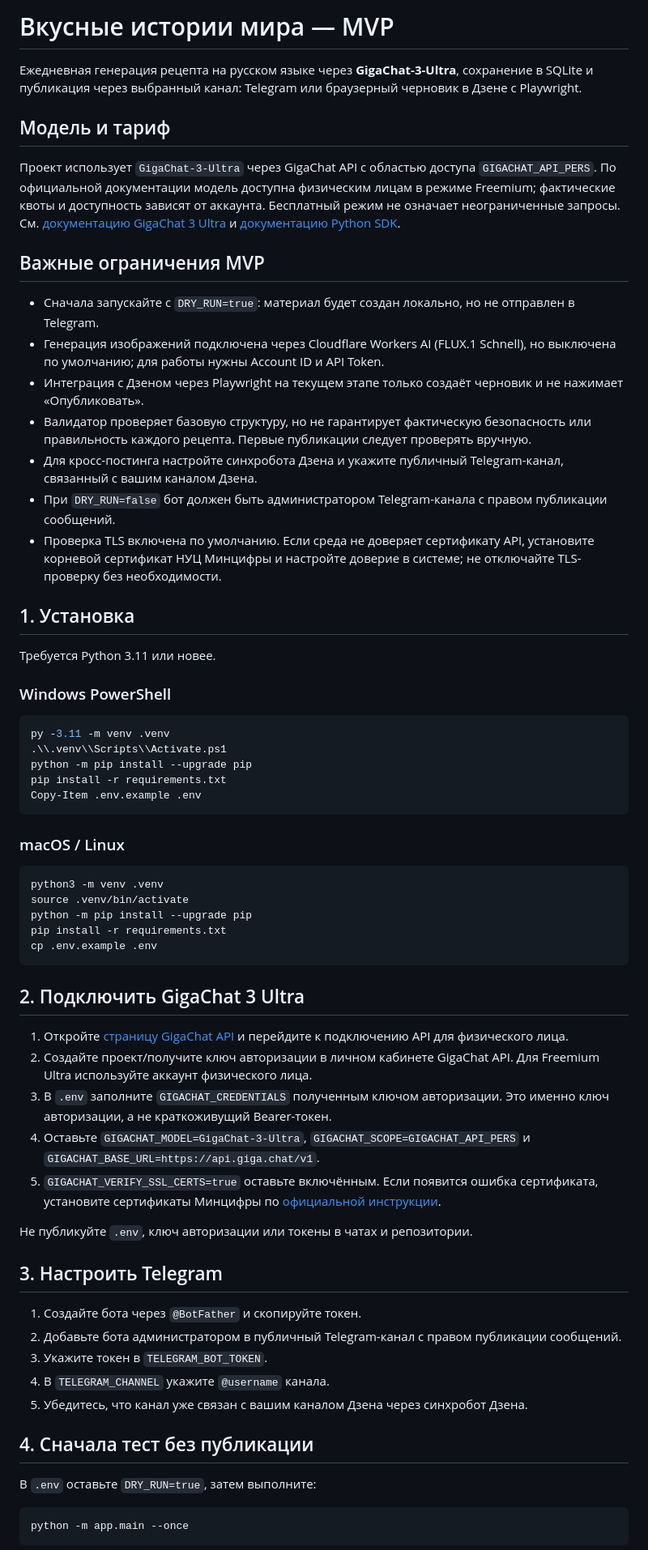
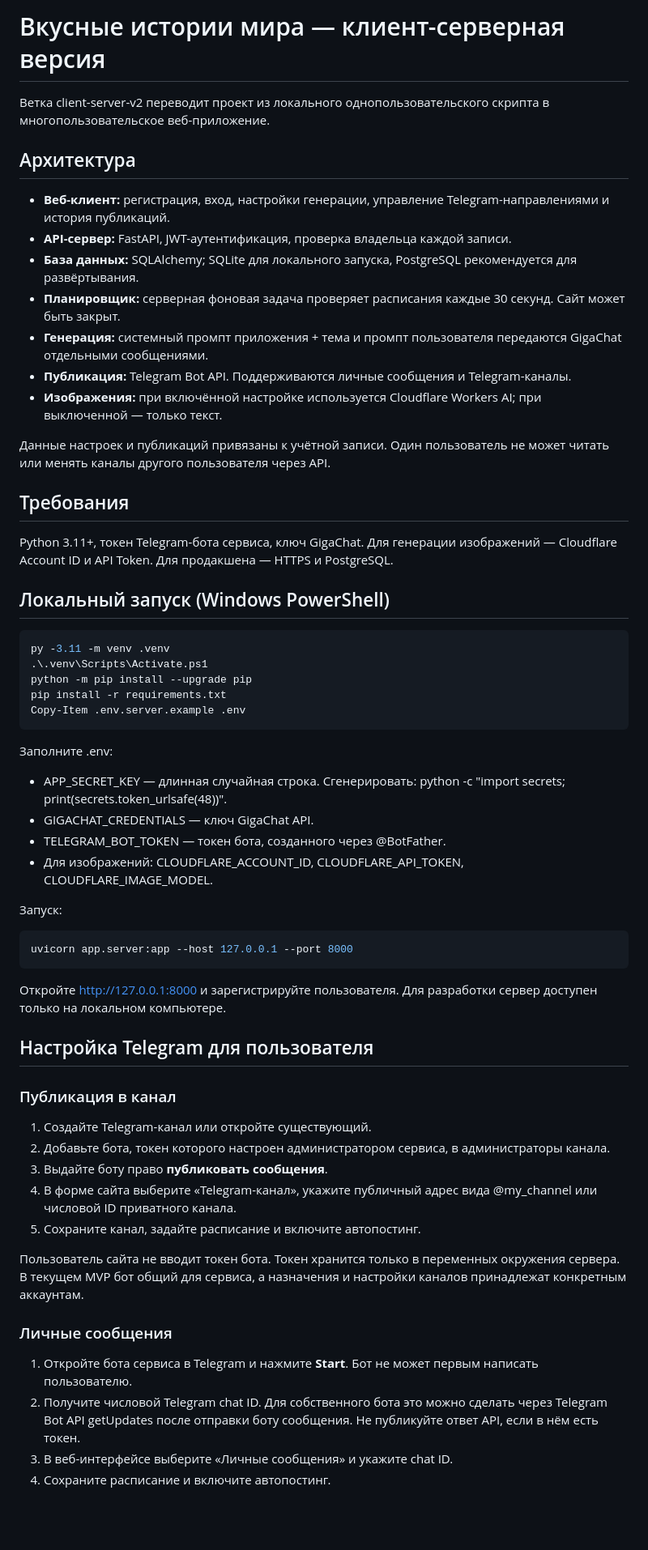
Before and after one commit to Cl1nk404/testy_world, a Markdown page: README.md, the part around one of its changes. Shown at 81% size. GitHub-like rendering; blank space fills up the shorter version.

Commit message:
Replace legacy docs with client-server setup guide

````diff
--- a/README.md
+++ b/README.md
@@ -1,68 +1,63 @@
-# Вкусные истории мира — MVP
+# Вкусные истории мира — клиент-серверная версия
 
-Ежедневная генерация рецепта на русском языке через **GigaChat-3-Ultra**, сохранение в SQLite и публикация через выбранный канал: Telegram или браузерный черновик в Дзене с Playwright.
+Ветка client-server-v2 переводит проект из локального однопользовательского скрипта в многопользовательское веб-приложение.
 
-## Модель и тариф
+## Архитектура
 
-Проект использует `GigaChat-3-Ultra` через GigaChat API с областью доступа `GIGACHAT_API_PERS`. По официальной документации модель доступна физическим лицам в режиме Freemium; фактические квоты и доступность зависят от аккаунта. Бесплатный режим не означает неограниченные запросы. См. [документацию GigaChat 3 Ultra](https://developers.sber.ru/docs/ru/gigachat/models/gigachat-3-ultra) и [документацию Python SDK](https://developers.sber.ru/docs/ru/gigachain/tools/python/gigachat).
+- **Веб-клиент:** регистрация, вход, настройки генерации, управление Telegram-направлениями и история публикаций.
+- **API-сервер:** FastAPI, JWT-аутентификация, проверка владельца каждой записи.
+- **База данных:** SQLAlchemy; SQLite для локального запуска, PostgreSQL рекомендуется для развёртывания.
+- **Планировщик:** серверная фоновая задача проверяет расписания каждые 30 секунд. Сайт может быть закрыт.
+- **Генерация:** системный промпт приложения + тема и промпт пользователя передаются GigaChat отдельными сообщениями.
+- **Публикация:** Telegram Bot API. Поддерживаются личные сообщения и Telegram-каналы.
+- **Изображения:** при включённой настройке используется Cloudflare Workers AI; при выключенной — только текст.
 
-## Важные ограничения MVP
+Данные настроек и публикаций привязаны к учётной записи. Один пользователь не может читать или менять каналы другого пользователя через API.
 
-- Сначала запускайте с `DRY_RUN=true`: материал будет создан локально, но не отправлен в Telegram.
-- Генерация изображений подключена через Cloudflare Workers AI (FLUX.1 Schnell), но выключена по умолчанию; для работы нужны Account ID и API Token.
-- Интеграция с Дзеном через Playwright на текущем этапе только создаёт черновик и не нажимает «Опубликовать».
-- Валидатор проверяет базовую структуру, но не гарантирует фактическую безопасность или правильность каждого рецепта. Первые публикации следует проверять вручную.
-- Для кросс-постинга настройте синхробота Дзена и укажите публичный Telegram-канал, связанный с вашим каналом Дзена.
-- При `DRY_RUN=false` бот должен быть администратором Telegram-канала с правом публикации сообщений.
-- Проверка TLS включена по умолчанию. Если среда не доверяет сертификату API, установите корневой сертификат НУЦ Минцифры и настройте доверие в системе; не отключайте TLS-проверку без необходимости.
+## Требования
 
-## 1. Установка
+Python 3.11+, токен Telegram-бота сервиса, ключ GigaChat. Для генерации изображений — Cloudflare Account ID и API Token. Для продакшена — HTTPS и PostgreSQL.
 
-Требуется Python 3.11 или новее.
+## Локальный запуск (Windows PowerShell)
 
-### Windows PowerShell
-
-```powershell
+~~~powershell
 py -3.11 -m venv .venv
-.\\.venv\\Scripts\\Activate.ps1
+.\.venv\Scripts\Activate.ps1
 python -m pip install --upgrade pip
 pip install -r requirements.txt
-Copy-Item .env.example .env
-```
+Copy-Item .env.server.example .env
+~~~
 
-### macOS / Linux
+Заполните .env:
+- APP_SECRET_KEY — длинная случайная строка. Сгенерировать: python -c "import secrets; print(secrets.token_urlsafe(48))".
+- GIGACHAT_CREDENTIALS — ключ GigaChat API.
+- TELEGRAM_BOT_TOKEN — токен бота, созданного через @BotFather.
+- Для изображений: CLOUDFLARE_ACCOUNT_ID, CLOUDFLARE_API_TOKEN, CLOUDFLARE_IMAGE_MODEL.
 
-```bash
-python3 -m venv .venv
-source .venv/bin/activate
-python -m pip install --upgrade pip
-pip install -r requirements.txt
-cp .env.example .env
-```
+Запуск:
 
-## 2. Подключить GigaChat 3 Ultra
+~~~powershell
+uvicorn app.server:app --host 127.0.0.1 --port 8000
+~~~
 
-1. Откройте [страницу GigaChat API](https://developers.sber.ru/docs/ru/gigachat/models/gigachat-3-ultra) и перейдите к подключению API для физического лица.
-2. Создайте проект/получите ключ авторизации в личном кабинете GigaChat API. Для Freemium Ultra используйте аккаунт физического лица.
-3. В `.env` заполните `GIGACHAT_CREDENTIALS` полученным ключом авторизации. Это именно ключ авторизации, а не краткоживущий Bearer-токен.
-4. Оставьте `GIGACHAT_MODEL=GigaChat-3-Ultra`, `GIGACHAT_SCOPE=GIGACHAT_API_PERS` и `GIGACHAT_BASE_URL=https://api.giga.chat/v1`.
-5. `GIGACHAT_VERIFY_SSL_CERTS=true` оставьте включённым. Если появится ошибка сертификата, установите сертификаты Минцифры по [официальной инструкции](https://developers.sber.ru/docs/ru/gigachat/certificates).
+Откройте http://127.0.0.1:8000 и зарегистрируйте пользователя. Для разработки сервер доступен только на локальном компьютере.
 
-Не публикуйте `.env`, ключ авторизации или токены в чатах и репозитории.
+## Настройка Telegram для пользователя
 
-## 3. Настроить Telegram
+### Публикация в канал
 
-1. Создайте бота через `@BotFather` и скопируйте токен.
-2. Добавьте бота администратором в публичный Telegram-канал с правом публикации сообщений.
-3. Укажите токен в `TELEGRAM_BOT_TOKEN`.
-4. В `TELEGRAM_CHANNEL` укажите `@username` канала.
-5. Убедитесь, что канал уже связан с вашим каналом Дзена через синхробот Дзена.
+1. Создайте Telegram-канал или откройте существующий.
+2. Добавьте бота, токен которого настроен администратором сервиса, в администраторы канала.
+3. Выдайте боту право **публиковать сообщения**.
+4. В форме сайта выберите «Telegram-канал», укажите публичный адрес вида @my_channel или числовой ID приватного канала.
+5. Сохраните канал, задайте расписание и включите автопостинг.
 
-## 4. Сначала тест без публикации
+Пользователь сайта не вводит токен бота. Токен хранится только в переменных окружения сервера. В текущем MVP бот общий для сервиса, а назначения и настройки каналов принадлежат конкретным аккаунтам.
 
-В `.env` оставьте `DRY_RUN=true`, затем выполните:
+### Личные сообщения
 
-```bash
-python -m app.main --once
-```
+1. Откройте бота сервиса в Telegram и нажмите **Start**. Бот не может первым написать пользователю.
+2. Получите числовой Telegram chat ID. Для собственного бота это можно сделать через Telegram Bot API getUpdates после отправки боту сообщения. Не публикуйте ответ API, если в нём есть токен.
+3. В веб-интерфейсе выберите «Личные сообщения» и укажите chat ID.
+4. Сохраните расписание и включите автопостинг.
 
````
Also changed, not shown: other parts of README.md (+15 -35 lines).
